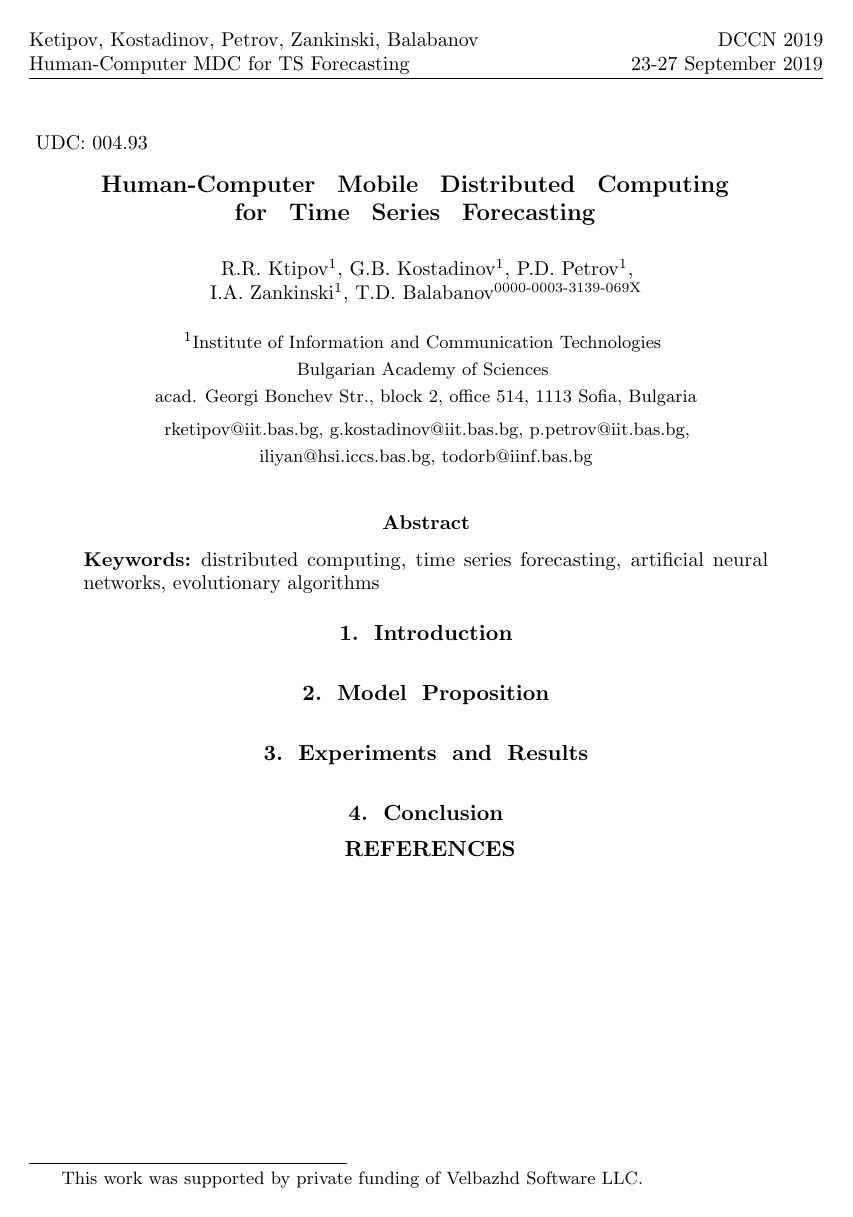
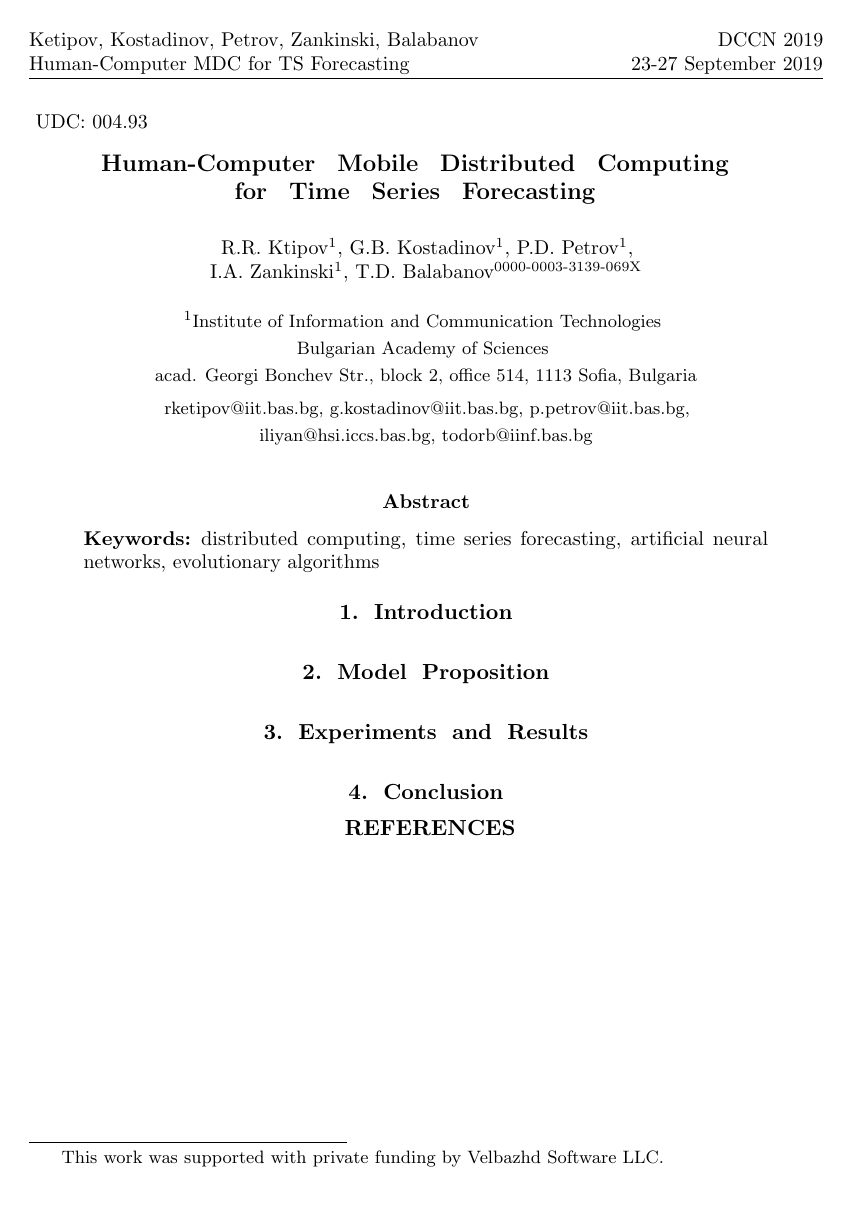
Before and after one commit to TodorBalabanov/DCCN19-Distributed-Computer-and-Communication-Networks-2019, a LaTeX paper (Human-Computer-Mobile-Distributed-Computing-for-Time-Series-Forecasting/Ketipov_Kostadinov_Petrov_Zankinski_Balabanov.tex, which reads Human-Computer-Mobile-Distributed-Computing-for-Time-Series-Forecasting/DCCN2019_en.sty): the whole page. Compiled offline with pdfLaTeX.

Commit message:
Original template used in 2019 was provided.

```diff
--- a/Human-Computer-Mobile-Distributed-Computing-for-Time-Series-Forecasting/DCCN2019_en.sty
+++ b/Human-Computer-Mobile-Distributed-Computing-for-Time-Series-Forecasting/DCCN2019_en.sty
@@ -1,18 +1,13 @@
-%
-% Nothing is subject to change in this file.
-%
 %Package mandatory for each paper
 \usepackage{indentfirst}
-\usepackage[paperwidth=170mm,paperheight=240mm,centering]{geometry}
-\geometry{
-	left=1.5cm,
-	right=1.5cm,
-	top=1.5cm,
-	bottom=1.5cm,
-	includehead,
-	includefoot
-}
-\setlength{\headheight}{22.545pt}
+\usepackage[paperwidth=170mm,paperheight=240mm,centering,height=186mm,width=120mm]{geometry}
+\usepackage{geometry}
+\geometry{left=1.5cm}
+\geometry{right=1.5cm}
+\geometry{top=1.5cm}
+\geometry{bottom=15mm}
+\geometry{includehead}
+\geometry{includefoot}
 
 \usepackage{fancyhdr} % Headers and footers
 
@@ -23,7 +18,6 @@
 \usepackage{amsfonts}
 \usepackage{amsthm}
 \usepackage{graphicx, float}
-\usepackage[english]{babel}
 \usepackage{microtype} % Slightly tweak font spacing for aesthetics
 %\usepackage[math]{pscyr}  %This package is optional
 %\usepackage[T2A]{fontenc}
--- a/Human-Computer-Mobile-Distributed-Computing-for-Time-Series-Forecasting/Ketipov_Kostadinov_Petrov_Zankinski_Balabanov.tex
+++ b/Human-Computer-Mobile-Distributed-Computing-for-Time-Series-Forecasting/Ketipov_Kostadinov_Petrov_Zankinski_Balabanov.tex
@@ -1,4 +1,5 @@
 \documentclass[11pt]{article}
+\usepackage[english]{babel}
 \usepackage{url}
 \usepackage{graphicx,DCCN2019_en}
 
@@ -10,7 +11,6 @@
 \linespread{1.0}
 
 \usepackage{amsmath}
-\usepackage{placeins}
 
 \makeatletter
 \fancyhead[RO]{\small DCCN 2019 \\ {23-27 September 2019}}
@@ -45,7 +45,7 @@
 
 \vskip -1.5em
 
-\footnotetext{This work was supported by private funding of Velbazhd Software LLC.}
+\footnotetext{This work was supported with private funding by Velbazhd Software LLC.}
 
 \begin{abstract}
 
```
Also changed, not shown: Human-Computer-Mobile-Distributed-Computing-for-Time-Series-Forecasting/DCCN2019_en.sty (2 more changed lines).
